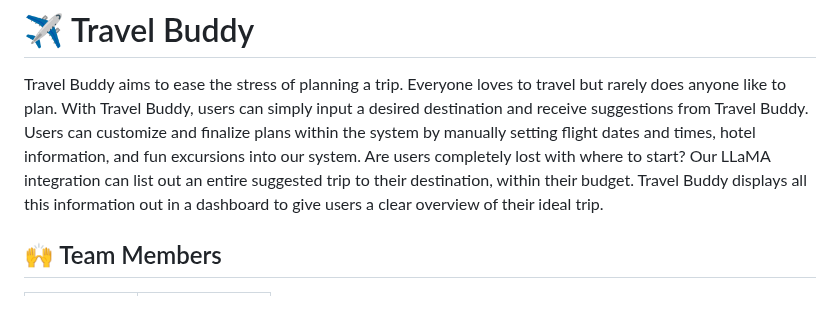
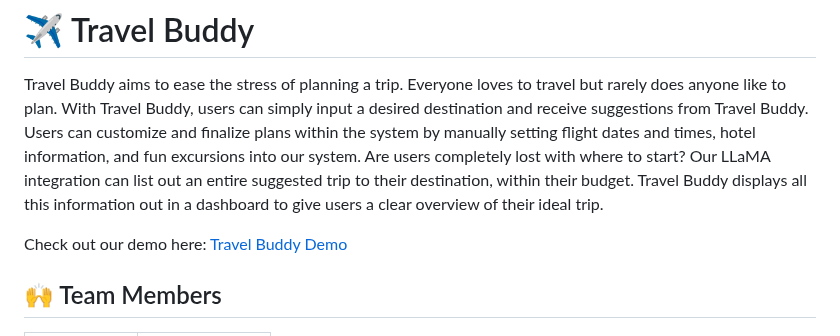
Before and after one commit to jsmnlao/Travel-Buddy, a Markdown page: README.md, the part around the change. Rendered like a GitHub page; blank space fills up the shorter version.

```diff
--- a/README.md
+++ b/README.md
@@ -1,6 +1,8 @@
 # ✈️ Travel Buddy
 
 Travel Buddy aims to ease the stress of planning a trip. Everyone loves to travel but rarely does anyone like to plan. With Travel Buddy, users can simply input a desired destination and receive suggestions from Travel Buddy. Users can customize and finalize plans within the system by manually setting flight dates and times, hotel information, and fun excursions into our system. Are users completely lost with where to start? Our LLaMA integration can list out an entire suggested trip to their destination, within their budget. Travel Buddy displays all this information out in a dashboard to give users a clear overview of their ideal trip.
+
+Check out our demo here: [Travel Buddy Demo](https://youtu.be/5ENPJlfqNhY)
 
 ## 🙌 Team Members
 
```
